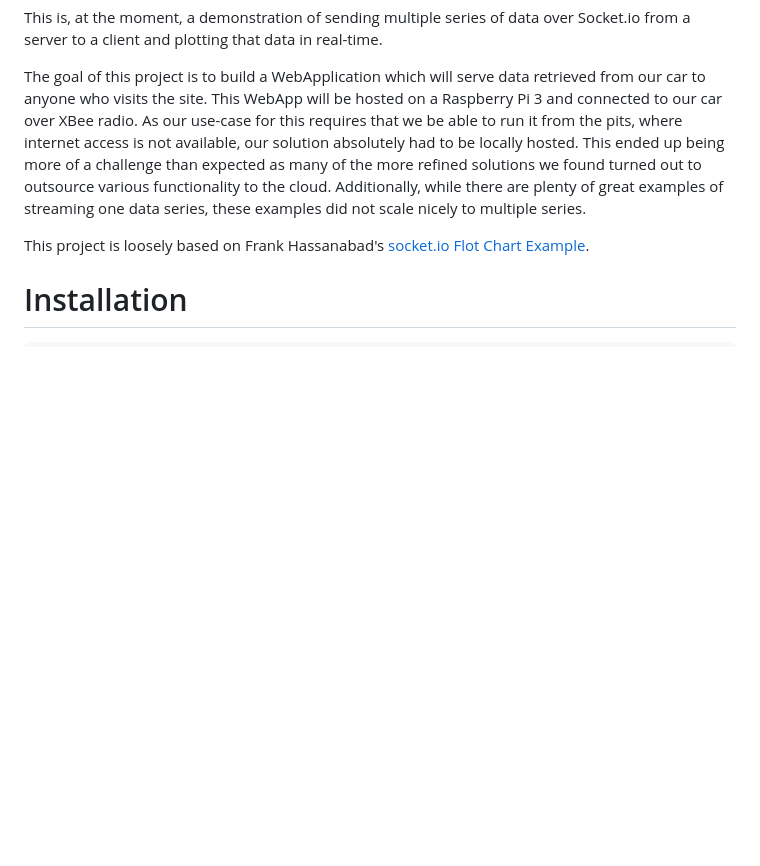
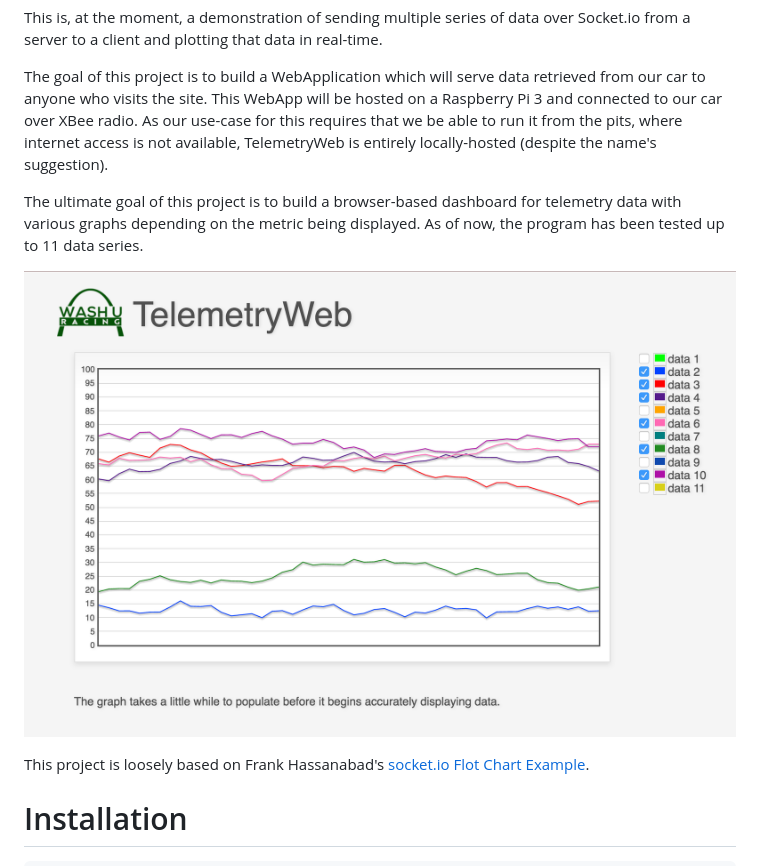
Before and after one commit to WURacing/telemetry, a Markdown page: README.md, the part around the change. Drawn GitHub-style; pictures changed too: readme-media/TelemetryWeb-Screenshot.png (added); blank space fills up the shorter version.

```diff
--- a/README.md
+++ b/README.md
@@ -4,7 +4,13 @@ WashU Racing TelemetryWeb
 This is, at the moment, a demonstration of sending multiple series of data over Socket.io from a server to a client and plotting that data in real-time.
 
 The goal of this project is to build a WebApplication which will serve data retrieved from our car to anyone who visits the site. This WebApp will be hosted on a Raspberry Pi 3 and connected to our car over XBee radio.
-As our use-case for this requires that we be able to run it from the pits, where internet access is not available, our solution absolutely had to be locally hosted. This ended up being more of a challenge than expected as many of the more refined solutions we found turned out to outsource various functionality to the cloud. Additionally, while there are plenty of great examples of streaming one data series, these examples did not scale nicely to multiple series.
+As our use-case for this requires that we be able to run it from the pits, where internet access is not available, TelemetryWeb is entirely locally-hosted (despite the name's suggestion).
+
+The ultimate goal of this project is to build a browser-based dashboard for telemetry data with various graphs depending on the metric being displayed. As of now, the program has been tested up to 11 data series.
+
+<p align="center">
+  <img src="readme-media/TelemetryWeb-Screenshot.png?raw=true" alt="Screenshot"/>
+</p>
 
 This project is loosely based on Frank Hassanabad's [socket.io Flot Chart Example](https://github.com/FrankHassanabad/socket.io-flot-example).
 
```
